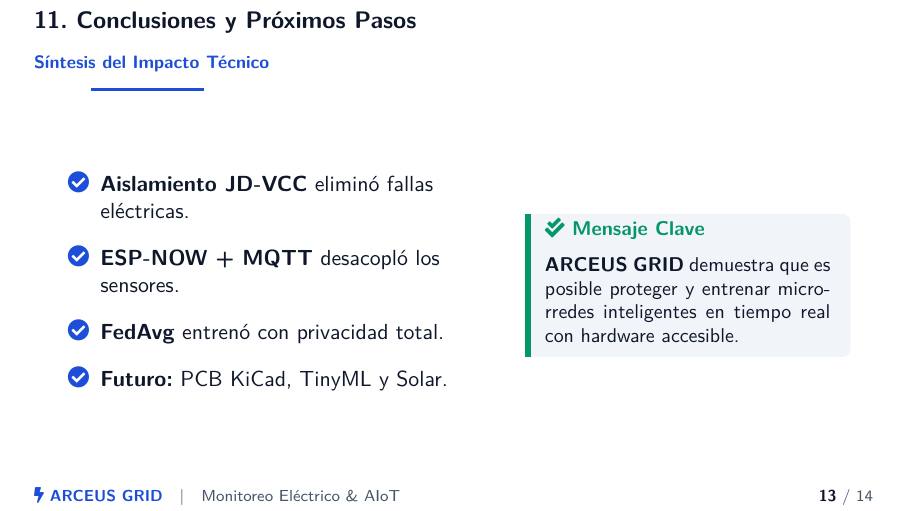
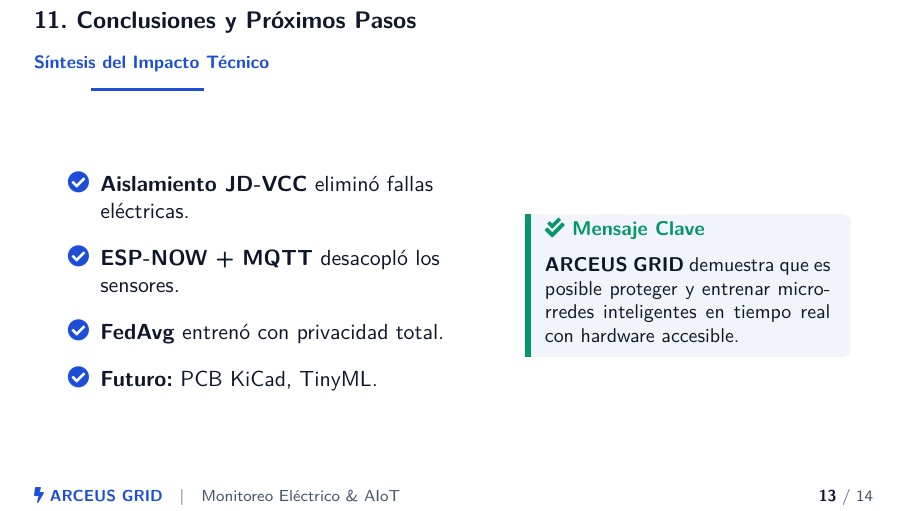
Before and after one commit to LNieto-V/arceus_grid, LaTeX slides (presentacion_latex/presentacion_arceus_grid.tex): page 13 of 14. Compiled offline with pdfLaTeX.

Commit message:
docs(presentacion): update LaTeX slides and compiled PDF

```diff
--- a/presentacion_latex/presentacion_arceus_grid.tex
+++ b/presentacion_latex/presentacion_arceus_grid.tex
@@ -437,7 +437,7 @@
         \item \textbf{Aislamiento JD-VCC} eliminó fallas eléctricas.
         \item \textbf{ESP-NOW + MQTT} desacopló los sensores.
         \item \textbf{FedAvg} entrenó con privacidad total.
-        \item \textbf{Futuro:} PCB KiCad, TinyML y Solar.
+        \item \textbf{Futuro:} PCB KiCad, TinyML.
       \end{itemize}
     \end{column}
     \begin{column}{0.41\textwidth}
```
Also changed, not shown: presentacion_latex/presentacion_arceus_grid.pdf, presentacion_latex/presentacion_arceus_grid.tex (8 more changed lines). Lines whose indentation alone changed are shown as unchanged.
